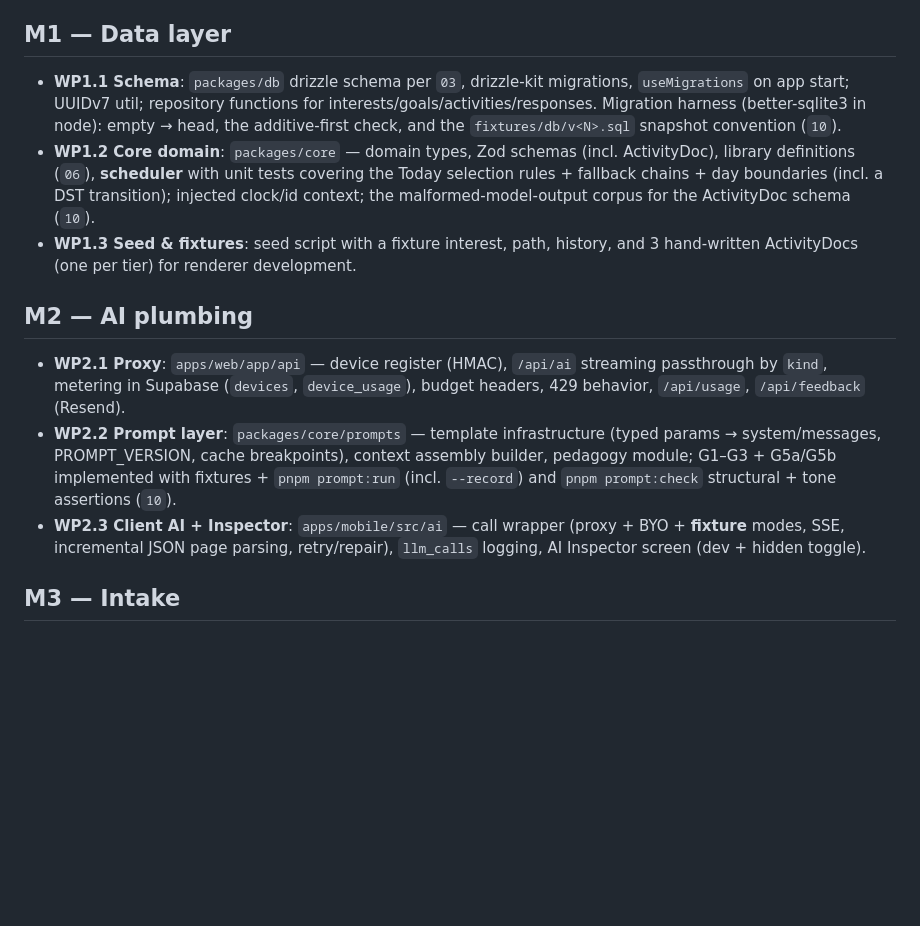
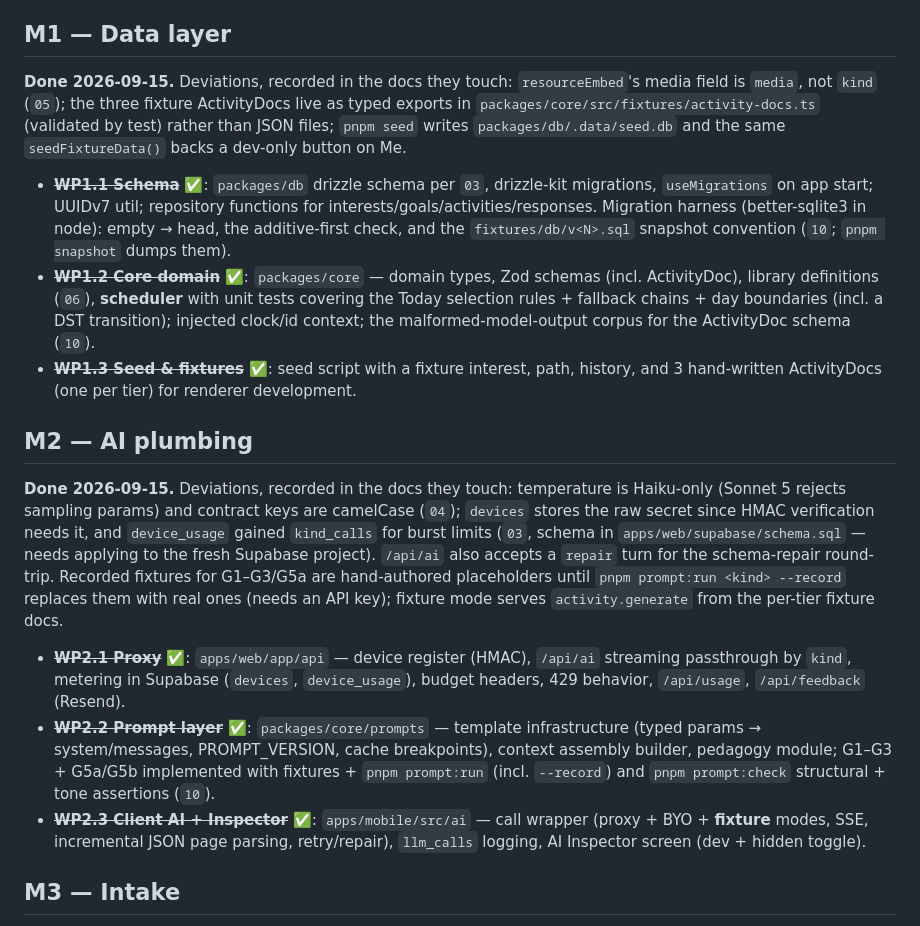
Before and after one commit to thinkering-app/thinkering-app, a Markdown page: docs/09-roadmap.md, the part around the change. GitHub-like rendering; blank space fills up the shorter version.

Commit message:
docs: mark M1 and M2 done in the roadmap, with deviations
Co-Authored-By: Claude Fable 5 <noreply@anthropic.com>

```diff
--- a/docs/09-roadmap.md
+++ b/docs/09-roadmap.md
@@ -12,15 +12,19 @@ Milestones broken into session-sized work packages (WP) suitable for one agent s
 
 ## M1 — Data layer
 
-- **WP1.1 Schema**: `packages/db` drizzle schema per `03`, drizzle-kit migrations, `useMigrations` on app start; UUIDv7 util; repository functions for interests/goals/activities/responses. Migration harness (better-sqlite3 in node): empty → head, the additive-first check, and the `fixtures/db/v<N>.sql` snapshot convention (`10`).
-- **WP1.2 Core domain**: `packages/core` — domain types, Zod schemas (incl. ActivityDoc), library definitions (`06`), **scheduler** with unit tests covering the Today selection rules + fallback chains + day boundaries (incl. a DST transition); injected clock/id context; the malformed-model-output corpus for the ActivityDoc schema (`10`).
-- **WP1.3 Seed & fixtures**: seed script with a fixture interest, path, history, and 3 hand-written ActivityDocs (one per tier) for renderer development.
+**Done 2026-09-15.** Deviations, recorded in the docs they touch: `resourceEmbed`'s media field is `media`, not `kind` (`05`); the three fixture ActivityDocs live as typed exports in `packages/core/src/fixtures/activity-docs.ts` (validated by test) rather than JSON files; `pnpm seed` writes `packages/db/.data/seed.db` and the same `seedFixtureData()` backs a dev-only button on Me.
+
+- ~~**WP1.1 Schema**~~ ✅: `packages/db` drizzle schema per `03`, drizzle-kit migrations, `useMigrations` on app start; UUIDv7 util; repository functions for interests/goals/activities/responses. Migration harness (better-sqlite3 in node): empty → head, the additive-first check, and the `fixtures/db/v<N>.sql` snapshot convention (`10`; `pnpm snapshot` dumps them).
+- ~~**WP1.2 Core domain**~~ ✅: `packages/core` — domain types, Zod schemas (incl. ActivityDoc), library definitions (`06`), **scheduler** with unit tests covering the Today selection rules + fallback chains + day boundaries (incl. a DST transition); injected clock/id context; the malformed-model-output corpus for the ActivityDoc schema (`10`).
+- ~~**WP1.3 Seed & fixtures**~~ ✅: seed script with a fixture interest, path, history, and 3 hand-written ActivityDocs (one per tier) for renderer development.
 
 ## M2 — AI plumbing
 
-- **WP2.1 Proxy**: `apps/web/app/api` — device register (HMAC), `/api/ai` streaming passthrough by `kind`, metering in Supabase (`devices`, `device_usage`), budget headers, 429 behavior, `/api/usage`, `/api/feedback` (Resend).
-- **WP2.2 Prompt layer**: `packages/core/prompts` — template infrastructure (typed params → system/messages, PROMPT_VERSION, cache breakpoints), context assembly builder, pedagogy module; G1–G3 + G5a/G5b implemented with fixtures + `pnpm prompt:run` (incl. `--record`) and `pnpm prompt:check` structural + tone assertions (`10`).
-- **WP2.3 Client AI + Inspector**: `apps/mobile/src/ai` — call wrapper (proxy + BYO + **fixture** modes, SSE, incremental JSON page parsing, retry/repair), `llm_calls` logging, AI Inspector screen (dev + hidden toggle).
+**Done 2026-09-15.** Deviations, recorded in the docs they touch: temperature is Haiku-only (Sonnet 5 rejects sampling params) and contract keys are camelCase (`04`); `devices` stores the raw secret since HMAC verification needs it, and `device_usage` gained `kind_calls` for burst limits (`03`, schema in `apps/web/supabase/schema.sql` — needs applying to the fresh Supabase project). `/api/ai` also accepts a `repair` turn for the schema-repair round-trip. Recorded fixtures for G1–G3/G5a are hand-authored placeholders until `pnpm prompt:run <kind> --record` replaces them with real ones (needs an API key); fixture mode serves `activity.generate` from the per-tier fixture docs.
+
+- ~~**WP2.1 Proxy**~~ ✅: `apps/web/app/api` — device register (HMAC), `/api/ai` streaming passthrough by `kind`, metering in Supabase (`devices`, `device_usage`), budget headers, 429 behavior, `/api/usage`, `/api/feedback` (Resend).
+- ~~**WP2.2 Prompt layer**~~ ✅: `packages/core/prompts` — template infrastructure (typed params → system/messages, PROMPT_VERSION, cache breakpoints), context assembly builder, pedagogy module; G1–G3 + G5a/G5b implemented with fixtures + `pnpm prompt:run` (incl. `--record`) and `pnpm prompt:check` structural + tone assertions (`10`).
+- ~~**WP2.3 Client AI + Inspector**~~ ✅: `apps/mobile/src/ai` — call wrapper (proxy + BYO + **fixture** modes, SSE, incremental JSON page parsing, retry/repair), `llm_calls` logging, AI Inspector screen (dev + hidden toggle).
 
 ## M3 — Intake
 
```
